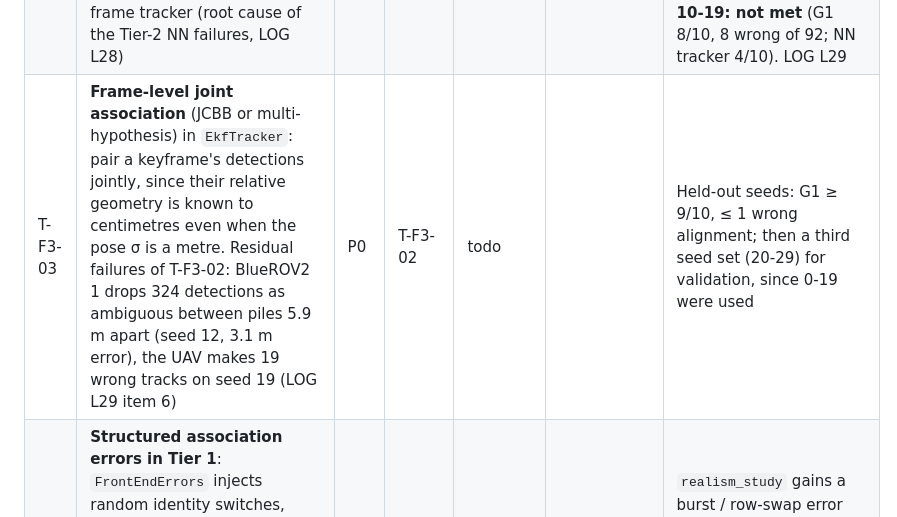
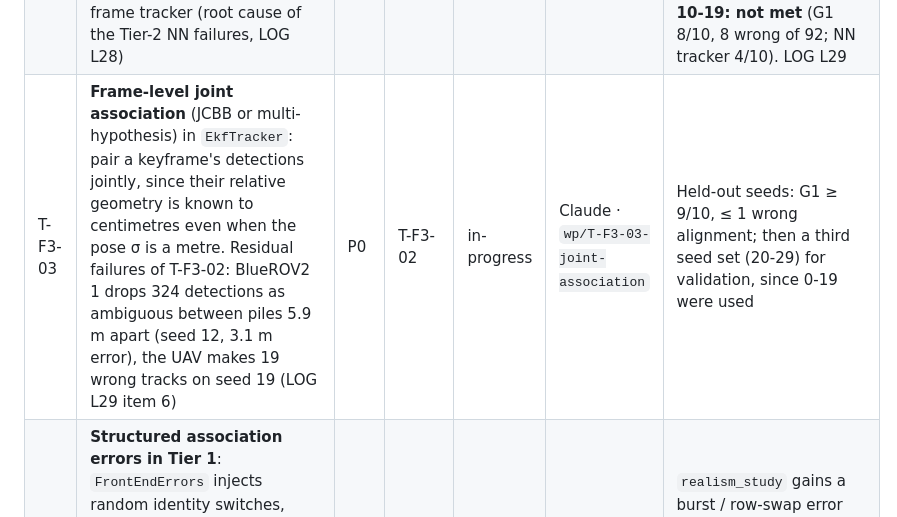
Before and after one commit to lesaf92/avatar_slam, a Markdown page: docs/TASKS.md, the part around the change. Rendered like a GitHub page.

Commit message:
docs: claim T-F3-03 (frame-level joint association)
Task: T-F3-03

Co-Authored-By: Claude Sonnet 5.5 <noreply@anthropic.com>

```diff
--- a/docs/TASKS.md
+++ b/docs/TASKS.md
@@ -72,7 +72,7 @@ Status values: `todo` · `in-progress` · `review` · `done` · `blocked`.
 | T-F2-03 | Imaging-sonar object extraction (DRACo2-style) | P0 | T-S2-03 | review | Claude · `wp/T-S2-01-gazebo-tier2` | v0 on the **ray-cast proxy** (range-bearing clusters, elevation discarded); no speckle, multipath or shadows, so not yet a substitute for real or DAVE sonar images (T-S2-05) |
 | T-F3-01 | Landmark-part tracker (medium tagging, intra-agent coaxial links) | P0 | T-F2-* | in-progress | Claude · `wp/T-S2-01-gazebo-tier2` | `nn` and `registration` trackers exist. An ambiguity runaway (2 161 tracks for 48 parts) is fixed. Both still gate in the dead-reckoning frame and fail once drift nears the pile spacing (LOG L28): G1 6/10 (`nn`), 2/10 (`registration`). Use ground-truth tracks (`oracle`) until T-F3-02 |
 | T-F3-02 | **Agent-side data association** against the agent's own filtered estimate (EKF-SLAM over pose, odometry biases and landmarks with the joint covariance; per-landmark static birth test; `avatar.frontend.ekf_tracker`), replacing the dead-reckoning-frame tracker (root cause of the Tier-2 NN failures, LOG L28) | P0 | T-F3-01 | review | Claude · `wp/T-F3-02-agent-association` | Tier-2 `T2ekf`, 10 seeds: G1 ≥ 9/10, no wrong alignment, BlueROV2 solo ATE ≤ 2× the ground-truth-track value. **Development seeds 0-9: met** (G1 10/10, 1 wrong of 89; BlueROV2 1 is 3× the ground-truth value). **Held-out seeds 10-19: not met** (G1 8/10, 8 wrong of 92; NN tracker 4/10). LOG L29 |
-| T-F3-03 | **Frame-level joint association** (JCBB or multi-hypothesis) in `EkfTracker`: pair a keyframe's detections jointly, since their relative geometry is known to centimetres even when the pose σ is a metre. Residual failures of T-F3-02: BlueROV2 1 drops 324 detections as ambiguous between piles 5.9 m apart (seed 12, 3.1 m error), the UAV makes 19 wrong tracks on seed 19 (LOG L29 item 6) | P0 | T-F3-02 | todo | | Held-out seeds: G1 ≥ 9/10, ≤ 1 wrong alignment; then a third seed set (20-29) for validation, since 0-19 were used |
+| T-F3-03 | **Frame-level joint association** (JCBB or multi-hypothesis) in `EkfTracker`: pair a keyframe's detections jointly, since their relative geometry is known to centimetres even when the pose σ is a metre. Residual failures of T-F3-02: BlueROV2 1 drops 324 detections as ambiguous between piles 5.9 m apart (seed 12, 3.1 m error), the UAV makes 19 wrong tracks on seed 19 (LOG L29 item 6) | P0 | T-F3-02 | in-progress | Claude · `wp/T-F3-03-joint-association` | Held-out seeds: G1 ≥ 9/10, ≤ 1 wrong alignment; then a third seed set (20-29) for validation, since 0-19 were used |
 | T-S1-09 | **Structured association errors in Tier 1**: `FrontEndErrors` injects random identity switches, which GNC absorbs (L14, L25), whereas Tier 2 shows persistent aliasing errors (piles about 8 m apart, mostly across the pier) that break a BlueROV2's local SLAM at a 1-5 % rate (L28) | P1 | – | todo | | `realism_study` gains a burst / row-swap error mode; the table reports each kernel. Decide whether H1 and the realism claims need restating |
 | T-S2-05 | Re-record Tier 2 with DAVE multibeam sonar images, PX4 and Clearpath vehicles; repeat G1 and the parity study | P0 | T-I1-03 | todo | | Same `tier2_study.py` on the new recordings; ADR-0007 superseded. Blocks the claim that G1 holds on realistic sonar (R2) |
 | T-I1-05 | CI smoke test of the Tier-2 front-end on a tiny recorded fixture (≤ 1 MB in `testdata/`); today only analytic ray-cast tests run without Gazebo | P2 | T-F2-02 | todo | | Fixture regenerated by `experiments/gazebo/`; CI compares cluster counts |
```
